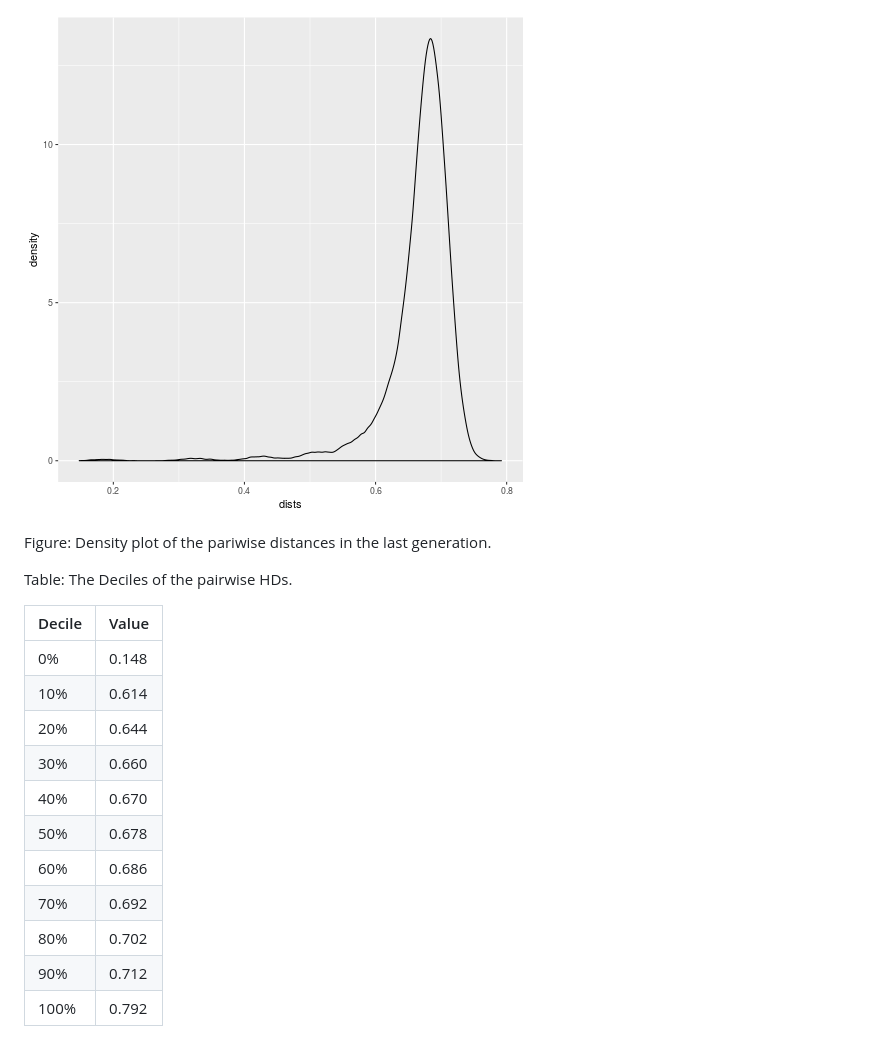
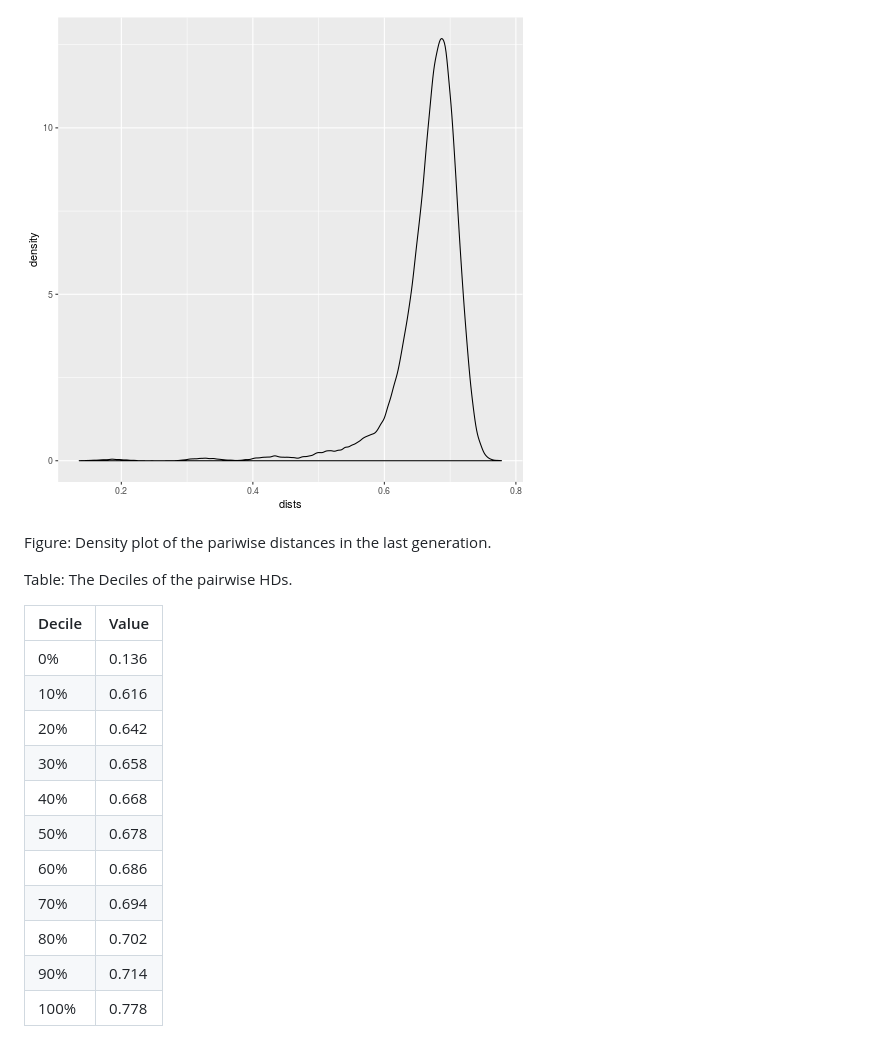
Before and after one commit to philliplab/quasispecies_sim_reports, a Markdown page: basic_concepts.md, the part around the change printed below. GitHub-like rendering; pictures changed too: figure/unnamed-chunk-5-1.png.

```diff
--- a/basic_concepts.md
+++ b/basic_concepts.md
@@ -285,23 +278,23 @@ Table: The Deciles of the pairwise HDs.
 <tbody>
   <tr>
    <td style="text-align:center;"> <span style="display: inline-block; direction: rtl; border-radius: 4px; padding-right: 15px; padding-left: 15px; background-color: white">0%  </span> </td>
-   <td style="text-align:center;"> <span style="display: inline-block; direction: rtl; border-radius: 4px; padding-right: 15px; padding-left: 15px; background-color: white">0.148</span> </td>
+   <td style="text-align:center;"> <span style="display: inline-block; direction: rtl; border-radius: 4px; padding-right: 15px; padding-left: 15px; background-color: white">0.136</span> </td>
   </tr>
   <tr>
    <td style="text-align:center;"> <span style="display: inline-block; direction: rtl; border-radius: 4px; padding-right: 15px; padding-left: 15px; background-color: white">10% </span> </td>
-   <td style="text-align:center;"> <span style="display: inline-block; direction: rtl; border-radius: 4px; padding-right: 15px; padding-left: 15px; background-color: white">0.614</span> </td>
+   <td style="text-align:center;"> <span style="display: inline-block; direction: rtl; border-radius: 4px; padding-right: 15px; padding-left: 15px; background-color: white">0.616</span> </td>
   </tr>
   <tr>
    <td style="text-align:center;"> <span style="display: inline-block; direction: rtl; border-radius: 4px; padding-right: 15px; padding-left: 15px; background-color: white">20% </span> </td>
-   <td style="text-align:center;"> <span style="display: inline-block; direction: rtl; border-radius: 4px; padding-right: 15px; padding-left: 15px; background-color: white">0.644</span> </td>
+   <td style="text-align:center;"> <span style="display: inline-block; direction: rtl; border-radius: 4px; padding-right: 15px; padding-left: 15px; background-color: white">0.642</span> </td>
   </tr>
   <tr>
    <td style="text-align:center;"> <span style="display: inline-block; direction: rtl; border-radius: 4px; padding-right: 15px; padding-left: 15px; background-color: white">30% </span> </td>
-   <td style="text-align:center;"> <span style="display: inline-block; direction: rtl; border-radius: 4px; padding-right: 15px; padding-left: 15px; background-color: white">0.660</span> </td>
+   <td style="text-align:center;"> <span style="display: inline-block; direction: rtl; border-radius: 4px; padding-right: 15px; padding-left: 15px; background-color: white">0.658</span> </td>
   </tr>
   <tr>
    <td style="text-align:center;"> <span style="display: inline-block; direction: rtl; border-radius: 4px; padding-right: 15px; padding-left: 15px; background-color: white">40% </span> </td>
-   <td style="text-align:center;"> <span style="display: inline-block; direction: rtl; border-radius: 4px; padding-right: 15px; padding-left: 15px; background-color: white">0.670</span> </td>
+   <td style="text-align:center;"> <span style="display: inline-block; direction: rtl; border-radius: 4px; padding-right: 15px; padding-left: 15px; background-color: white">0.668</span> </td>
   </tr>
   <tr>
    <td style="text-align:center;"> <span style="display: inline-block; direction: rtl; border-radius: 4px; padding-right: 15px; padding-left: 15px; background-color: white">50% </span> </td>
@@ -313,7 +306,7 @@ Table: The Deciles of the pairwise HDs.
   </tr>
   <tr>
    <td style="text-align:center;"> <span style="display: inline-block; direction: rtl; border-radius: 4px; padding-right: 15px; padding-left: 15px; background-color: white">70% </span> </td>
-   <td style="text-align:center;"> <span style="display: inline-block; direction: rtl; border-radius: 4px; padding-right: 15px; padding-left: 15px; background-color: white">0.692</span> </td>
+   <td style="text-align:center;"> <span style="display: inline-block; direction: rtl; border-radius: 4px; padding-right: 15px; padding-left: 15px; background-color: white">0.694</span> </td>
   </tr>
   <tr>
    <td style="text-align:center;"> <span style="display: inline-block; direction: rtl; border-radius: 4px; padding-right: 15px; padding-left: 15px; background-color: white">80% </span> </td>
@@ -321,11 +314,11 @@ Table: The Deciles of the pairwise HDs.
   </tr>
   <tr>
    <td style="text-align:center;"> <span style="display: inline-block; direction: rtl; border-radius: 4px; padding-right: 15px; padding-left: 15px; background-color: white">90% </span> </td>
-   <td style="text-align:center;"> <span style="display: inline-block; direction: rtl; border-radius: 4px; padding-right: 15px; padding-left: 15px; background-color: white">0.712</span> </td>
+   <td style="text-align:center;"> <span style="display: inline-block; direction: rtl; border-radius: 4px; padding-right: 15px; padding-left: 15px; background-color: white">0.714</span> </td>
   </tr>
   <tr>
    <td style="text-align:center;"> <span style="display: inline-block; direction: rtl; border-radius: 4px; padding-right: 15px; padding-left: 15px; background-color: white">100%</span> </td>
-   <td style="text-align:center;"> <span style="display: inline-block; direction: rtl; border-radius: 4px; padding-right: 15px; padding-left: 15px; background-color: white">0.792</span> </td>
+   <td style="text-align:center;"> <span style="display: inline-block; direction: rtl; border-radius: 4px; padding-right: 15px; padding-left: 15px; background-color: white">0.778</span> </td>
   </tr>
 </tbody>
 </table>
```
Also changed, not shown: other parts of basic_concepts.md (+77 -84 lines), 2 other files.
